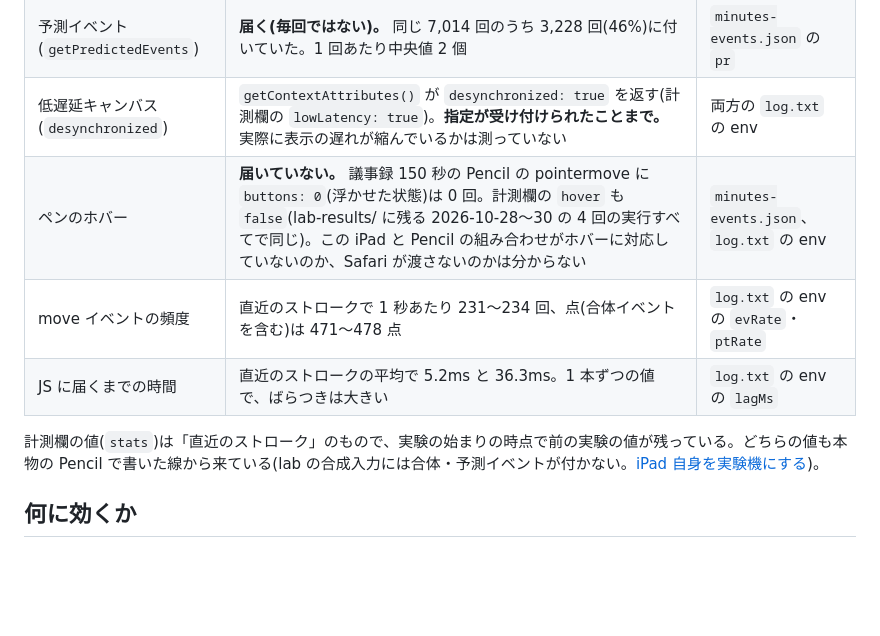
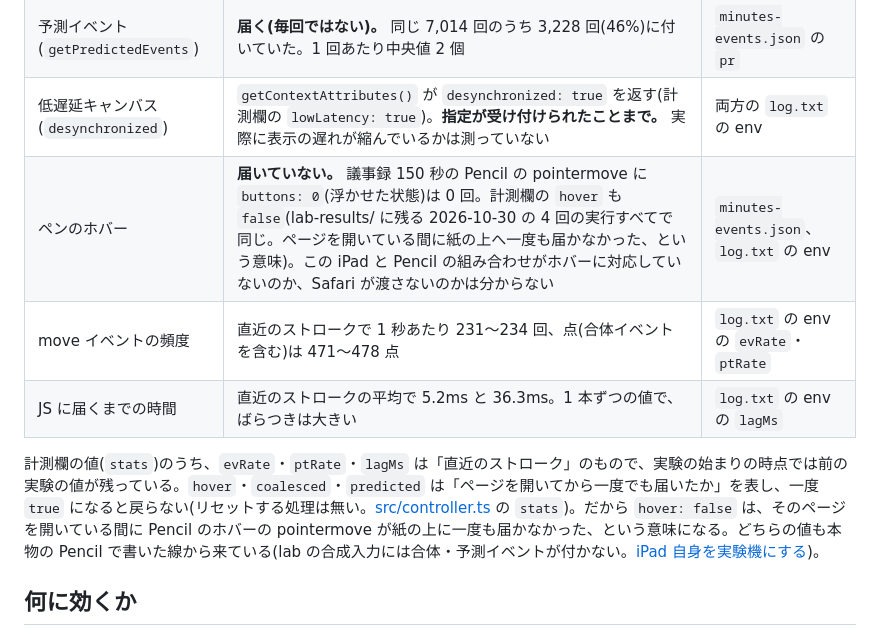
Before and after one commit to nishio/tsugigami, a Markdown page: wiki/findings/iPadのSafariで届くイベントと機能.md, the part around the change. Rendered like a GitHub page; blank space fills up the shorter version.

Commit message:
wiki: 計測欄の hover・coalesced・predicted は「一度でも届いたか」、lab の実行日は 2026-10-30 に直す
Co-Authored-By: Claude Opus 5.5 <noreply@anthropic.com>

```diff
--- a/wiki/findings/iPadのSafariで届くイベントと機能.md
+++ b/wiki/findings/iPadのSafariで届くイベントと機能.md
@@ -21,11 +21,11 @@ sources:
 | 合体イベント(`getCoalescedEvents`) | **届く。** 議事録 150 秒の Pencil の pointermove 7,014 回すべてに付いていた。1 回あたり中央値 2 個、最大 9 個 | `minutes-events.json` の `co` |
 | 予測イベント(`getPredictedEvents`) | **届く(毎回ではない)。** 同じ 7,014 回のうち 3,228 回(46%)に付いていた。1 回あたり中央値 2 個 | `minutes-events.json` の `pr` |
 | 低遅延キャンバス(`desynchronized`) | `getContextAttributes()` が `desynchronized: true` を返す(計測欄の `lowLatency: true`)。**指定が受け付けられたことまで。** 実際に表示の遅れが縮んでいるかは測っていない | 両方の `log.txt` の env |
-| ペンのホバー | **届いていない。** 議事録 150 秒の Pencil の pointermove に `buttons: 0`(浮かせた状態)は 0 回。計測欄の `hover` も `false`(lab-results/ に残る 2026-10-28〜30 の 4 回の実行すべてで同じ)。この iPad と Pencil の組み合わせがホバーに対応していないのか、Safari が渡さないのかは分からない | `minutes-events.json`、`log.txt` の env |
+| ペンのホバー | **届いていない。** 議事録 150 秒の Pencil の pointermove に `buttons: 0`(浮かせた状態)は 0 回。計測欄の `hover` も `false`(lab-results/ に残る 2026-10-30 の 4 回の実行すべてで同じ。ページを開いている間に紙の上へ一度も届かなかった、という意味)。この iPad と Pencil の組み合わせがホバーに対応していないのか、Safari が渡さないのかは分からない | `minutes-events.json`、`log.txt` の env |
 | move イベントの頻度 | 直近のストロークで 1 秒あたり 231〜234 回、点(合体イベントを含む)は 471〜478 点 | `log.txt` の env の `evRate`・`ptRate` |
 | JS に届くまでの時間 | 直近のストロークの平均で 5.2ms と 36.3ms。1 本ずつの値で、ばらつきは大きい | `log.txt` の env の `lagMs` |
 
-計測欄の値(`stats`)は「直近のストローク」のもので、実験の始まりの時点で前の実験の値が残っている。どちらの値も本物の Pencil で書いた線から来ている(lab の合成入力には合体・予測イベントが付かない。[iPad 自身を実験機にする](../decisions/2026-10-28_iPad自身を実験機にする.md))。
+計測欄の値(`stats`)のうち、`evRate`・`ptRate`・`lagMs` は「直近のストローク」のもので、実験の始まりの時点では前の実験の値が残っている。`hover`・`coalesced`・`predicted` は「ページを開いてから一度でも届いたか」を表し、一度 `true` になると戻らない(リセットする処理は無い。[src/controller.ts](../../src/controller.ts) の `stats`)。だから `hover: false` は、そのページを開いている間に Pencil のホバーの pointermove が紙の上に一度も届かなかった、という意味になる。どちらの値も本物の Pencil で書いた線から来ている(lab の合成入力には合体・予測イベントが付かない。[iPad 自身を実験機にする](../decisions/2026-10-28_iPad自身を実験機にする.md))。
 
 ## 何に効くか
 
```
Also changed, not shown: wiki/concepts/手のひら判定.md (+1 -1 lines).
